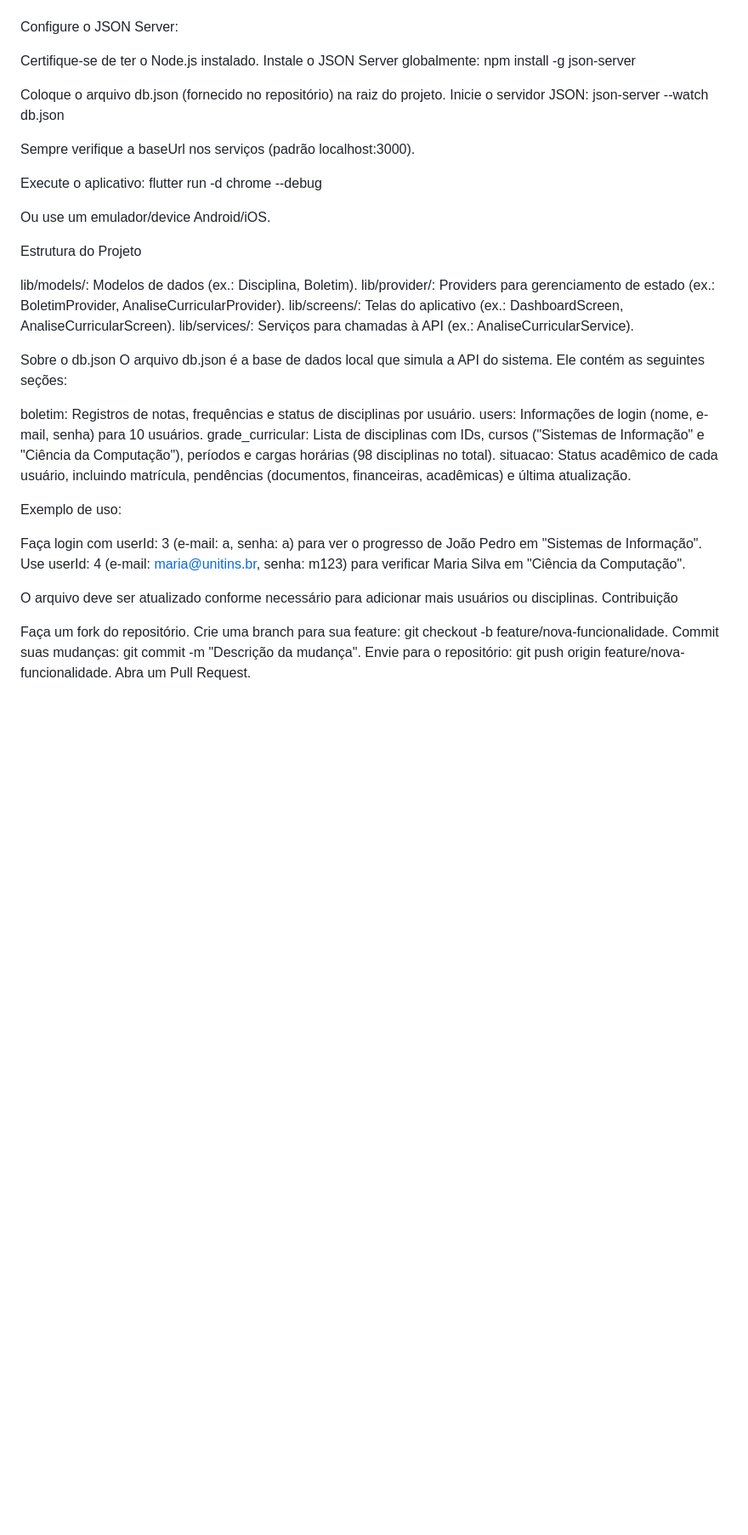
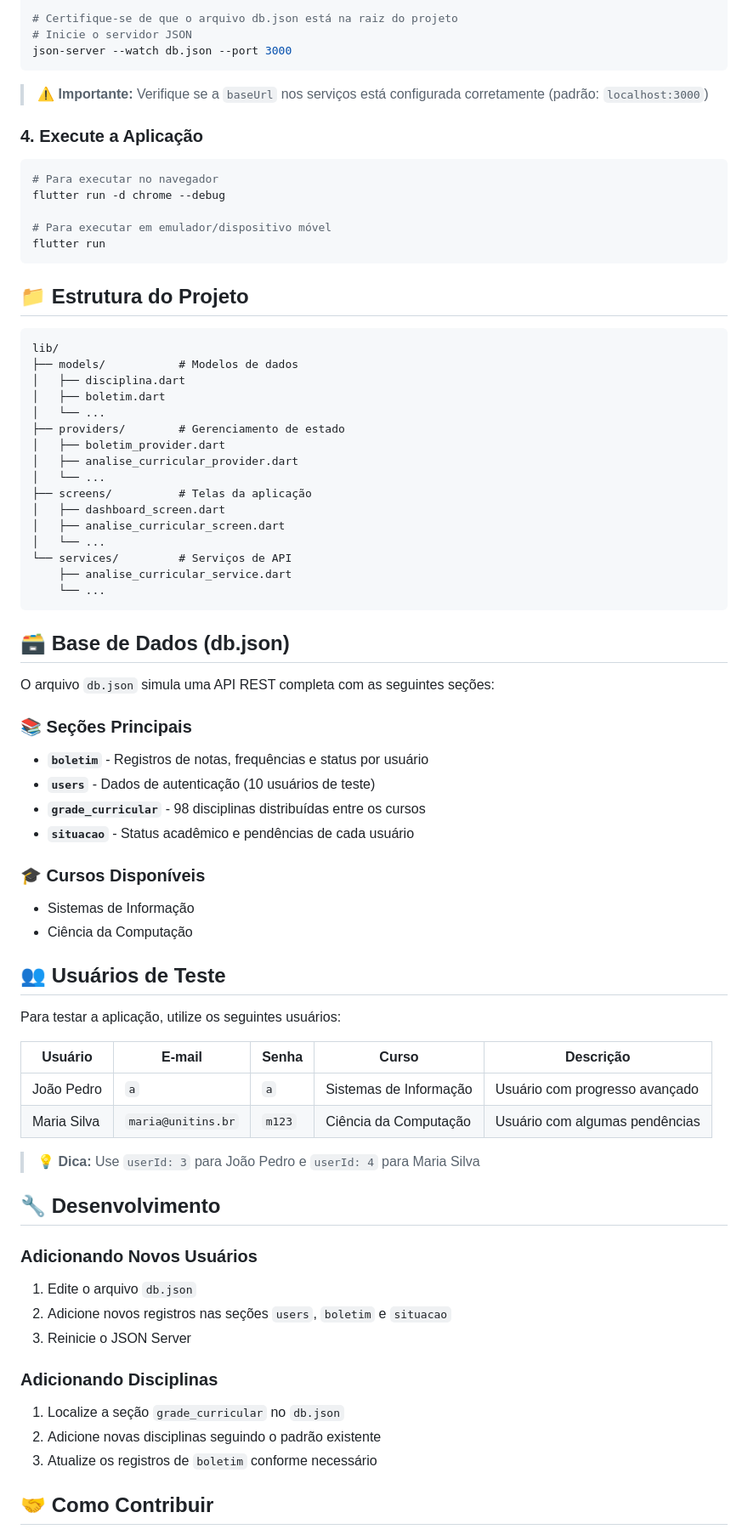
Before and after one commit to JoaoPOPaulino/aplicativo_unitins, a Markdown page: README.md, the part around the change printed below. Shown: that part at 85% size. GitHub-like rendering; blank space fills up the shorter version.

````diff
--- a/README.md
+++ b/README.md
@@ -27,51 +69,77 @@ flutter pub get
 
+# Certifique-se de que o arquivo db.json está na raiz do projeto
+# Inicie o servidor JSON
+json-server --watch db.json --port 3000
+```
 
-Configure o JSON Server:
+> ⚠️ **Importante:** Verifique se a `baseUrl` nos serviços está configurada corretamente (padrão: `localhost:3000`)
 
-Certifique-se de ter o Node.js instalado.
-Instale o JSON Server globalmente: npm install -g json-server
-
-
-Coloque o arquivo db.json (fornecido no repositório) na raiz do projeto.
-Inicie o servidor JSON: json-server --watch db.json
-
-
-Sempre verifique a baseUrl nos serviços (padrão localhost:3000).
-
-
-Execute o aplicativo:
+### 4. Execute a Aplicação
+```bash
+# Para executar no navegador
 flutter run -d chrome --debug
 
+# Para executar em emulador/dispositivo móvel
+flutter run
+```
 
-Ou use um emulador/device Android/iOS.
+## 📁 Estrutura do Projeto
 
+```
+lib/
+├── models/           # Modelos de dados
+│   ├── disciplina.dart
+│   ├── boletim.dart
+│   └── ...
+├── providers/        # Gerenciamento de estado
+│   ├── boletim_provider.dart
+│   ├── analise_curricular_provider.dart
+│   └── ...
+├── screens/          # Telas da aplicação
+│   ├── dashboard_screen.dart
+│   ├── analise_curricular_screen.dart
+│   └── ...
+└── services/         # Serviços de API
+    ├── analise_curricular_service.dart
+    └── ...
+```
 
+## 🗃️ Base de Dados (db.json)
 
-Estrutura do Projeto
+O arquivo `db.json` simula uma API REST completa com as seguintes seções:
 
-lib/models/: Modelos de dados (ex.: Disciplina, Boletim).
-lib/provider/: Providers para gerenciamento de estado (ex.: BoletimProvider, AnaliseCurricularProvider).
-lib/screens/: Telas do aplicativo (ex.: DashboardScreen, AnaliseCurricularScreen).
-lib/services/: Serviços para chamadas à API (ex.: AnaliseCurricularService).
+### 📚 **Seções Principais**
+- **`boletim`** - Registros de notas, frequências e status por usuário
+- **`users`** - Dados de autenticação (10 usuários de teste)
+- **`grade_curricular`** - 98 disciplinas distribuídas entre os cursos
+- **`situacao`** - Status acadêmico e pendências de cada usuário
 
-Sobre o db.json
-O arquivo db.json é a base de dados local que simula a API do sistema. Ele contém as seguintes seções:
+### 🎓 **Cursos Disponíveis**
+- Sistemas de Informação
+- Ciência da Computação
 
-boletim: Registros de notas, frequências e status de disciplinas por usuário.
-users: Informações de login (nome, e-mail, senha) para 10 usuários.
-grade_curricular: Lista de disciplinas com IDs, cursos ("Sistemas de Informação" e "Ciência da Computação"), períodos e cargas horárias (98 disciplinas no total).
-situacao: Status acadêmico de cada usuário, incluindo matrícula, pendências (documentos, financeiras, acadêmicas) e última atualização.
+## 👥 Usuários de Teste
 
-Exemplo de uso:
+Para testar a aplicação, utilize os seguintes usuários:
 
-Faça login com userId: 3 (e-mail: a, senha: a) para ver o progresso de João Pedro em "Sistemas de Informação".
-Use userId: 4 (e-mail: maria@unitins.br, senha: m123) para verificar Maria Silva em "Ciência da Computação".
+| Usuário | E-mail | Senha | Curso | Descrição |
+|---------|--------|--------|--------|-----------|
+| João Pedro | `a` | `a` | Sistemas de Informação | Usuário com progresso avançado |
+| Maria Silva | `maria@unitins.br` | `m123` | Ciência da Computação | Usuário com algumas pendências |
 
-O arquivo deve ser atualizado conforme necessário para adicionar mais usuários ou disciplinas.
-Contribuição
+> 💡 **Dica:** Use `userId: 3` para João Pedro e `userId: 4` para Maria Silva
 
-Faça um fork do repositório.
-Crie uma branch para sua feature: git checkout -b feature/nova-funcionalidade.
-Commit suas mudanças: git commit -m "Descrição da mudança".
-Envie para o repositório: git push origin feature/nova-funcionalidade.
-Abra um Pull Request.
+## 🔧 Desenvolvimento
+
+### Adicionando Novos Usuários
+1. Edite o arquivo `db.json`
+2. Adicione novos registros nas seções `users`, `boletim` e `situacao`
+3. Reinicie o JSON Server
+
+### Adicionando Disciplinas
+1. Localize a seção `grade_curricular` no `db.json`
+2. Adicione novas disciplinas seguindo o padrão existente
+3. Atualize os registros de `boletim` conforme necessário
+
+## 🤝 Como Contribuir
+
````
Also changed, not shown: other parts of README.md (+93 -17 lines).
